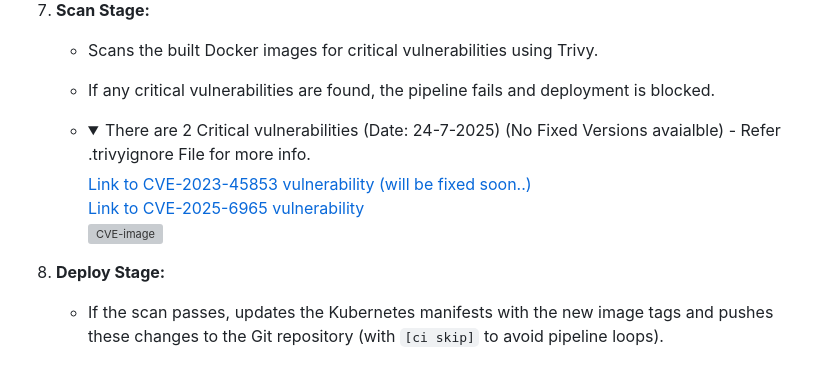
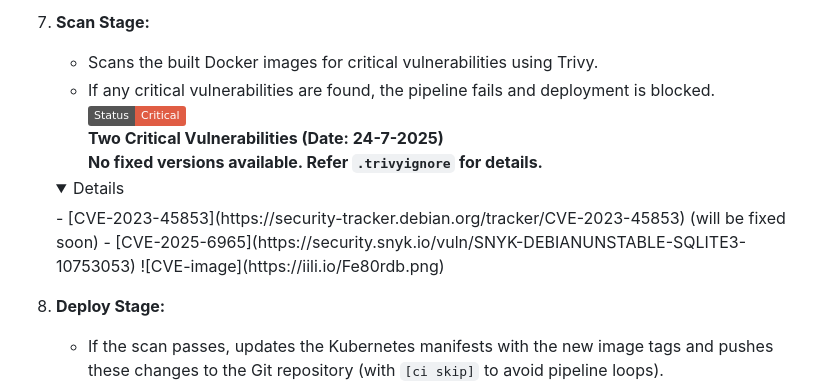
Before and after one commit to 0xfarben/ortho-secure, a Markdown page: README.md, the part around the change. GitHub-like rendering; folded sections open; badges without logos; grey boxes are pictures that could not be loaded.

```diff
--- a/README.md
+++ b/README.md
@@ -125,15 +125,15 @@ OrthoSecure is a robust and secure application designed to enhance security and
 7. **Scan Stage:**
    - Scans the built Docker images for critical vulnerabilities using Trivy.
    - If any critical vulnerabilities are found, the pipeline fails and deployment is blocked.
-
-   - <details style="color: red;">
-      <summary>There are 2 Critical vulnerabilities (Date: 24-7-2025) (No Fixed Versions avaialble) - Refer .trivyignore File for more info.</summary>
-      <a href="https://security-tracker.debian.org/tracker/CVE-2023-45853">Link to CVE-2023-45853 vulnerability (will be fixed soon..)</a>
-      <br> </br>
-      <a href="https://security.snyk.io/vuln/SNYK-DEBIANUNSTABLE-SQLITE3-10753053">Link to CVE-2025-6965 vulnerability</a>
-      <br> </br>
-      <img src="https://iili.io/Fe80rdb.png" alt="CVE-image" border="0">
-   </details>
+   ![Critical](https://img.shields.io/badge/Status-Critical-red)
+   **Two Critical Vulnerabilities (Date: 24-7-2025)**
+   **No fixed versions available. Refer `.trivyignore` for details.**
+   <details>
+     <summary>Details</summary>
+     - [CVE-2023-45853](https://security-tracker.debian.org/tracker/CVE-2023-45853) (will be fixed soon)
+     - [CVE-2025-6965](https://security.snyk.io/vuln/SNYK-DEBIANUNSTABLE-SQLITE3-10753053)
+     ![CVE-image](https://iili.io/Fe80rdb.png)
+</details>
 
 8. **Deploy Stage:**
    - If the scan passes, updates the Kubernetes manifests with the new image tags and pushes these changes to the Git repository (with `[ci skip]` to avoid pipeline loops).
```
